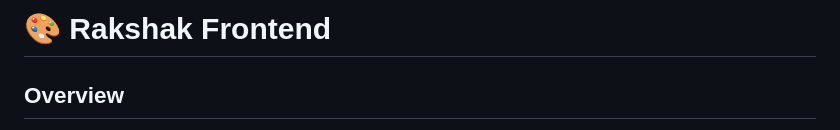
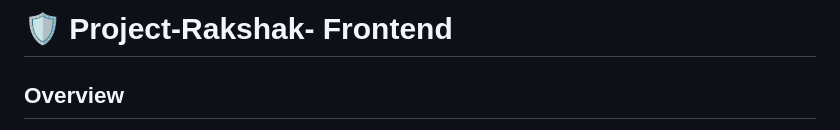
Before and after one commit to Nimonium/Project-Rakshak, a Markdown page: README.md, the part around the change. GitHub-like rendering.

```diff
--- a/README.md
+++ b/README.md
@@ -1,4 +1,4 @@
-# 🎨 Rakshak Frontend
+# 🛡️ Project-Rakshak- Frontend
 
 ## Overview
 
```
